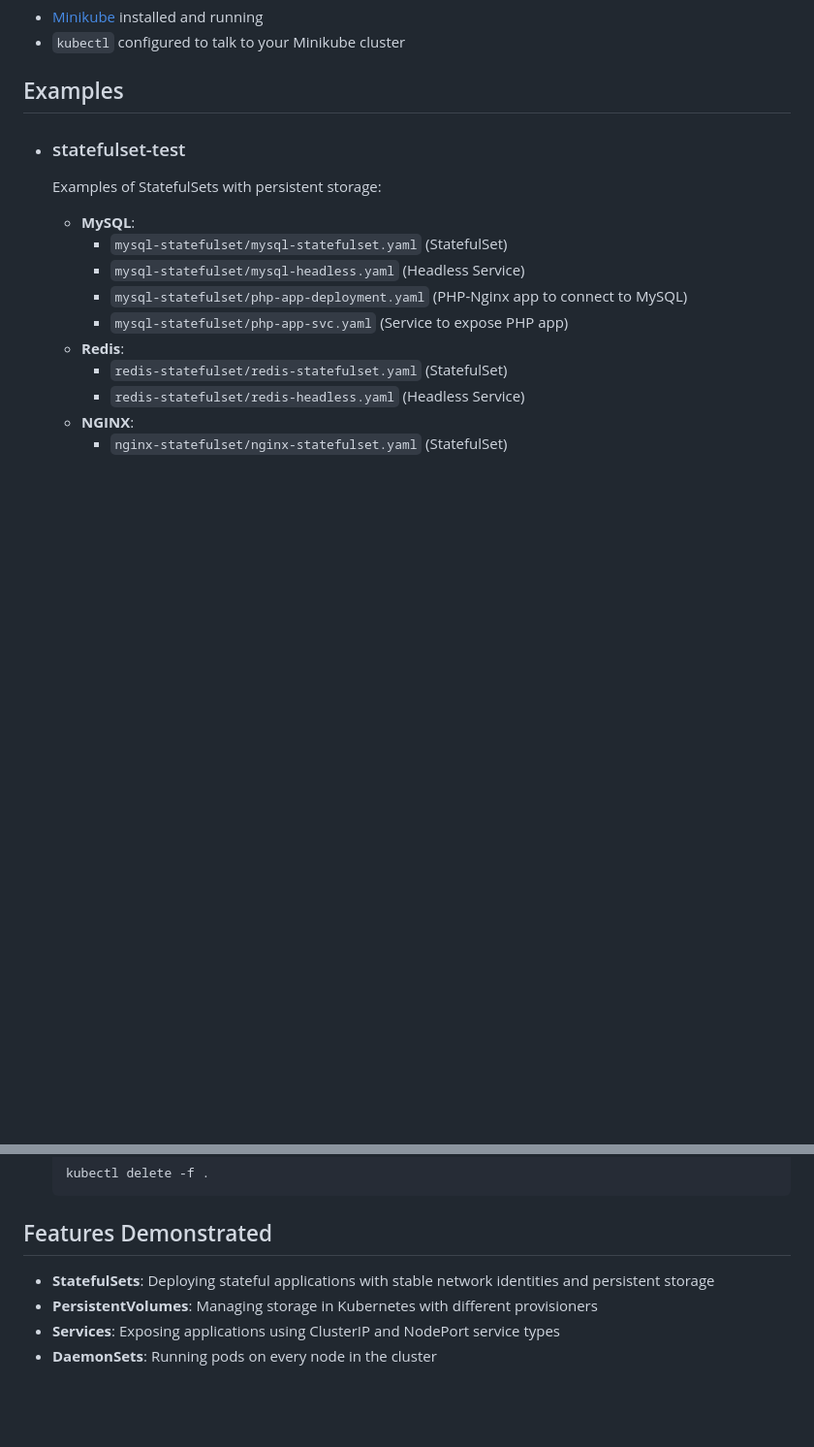
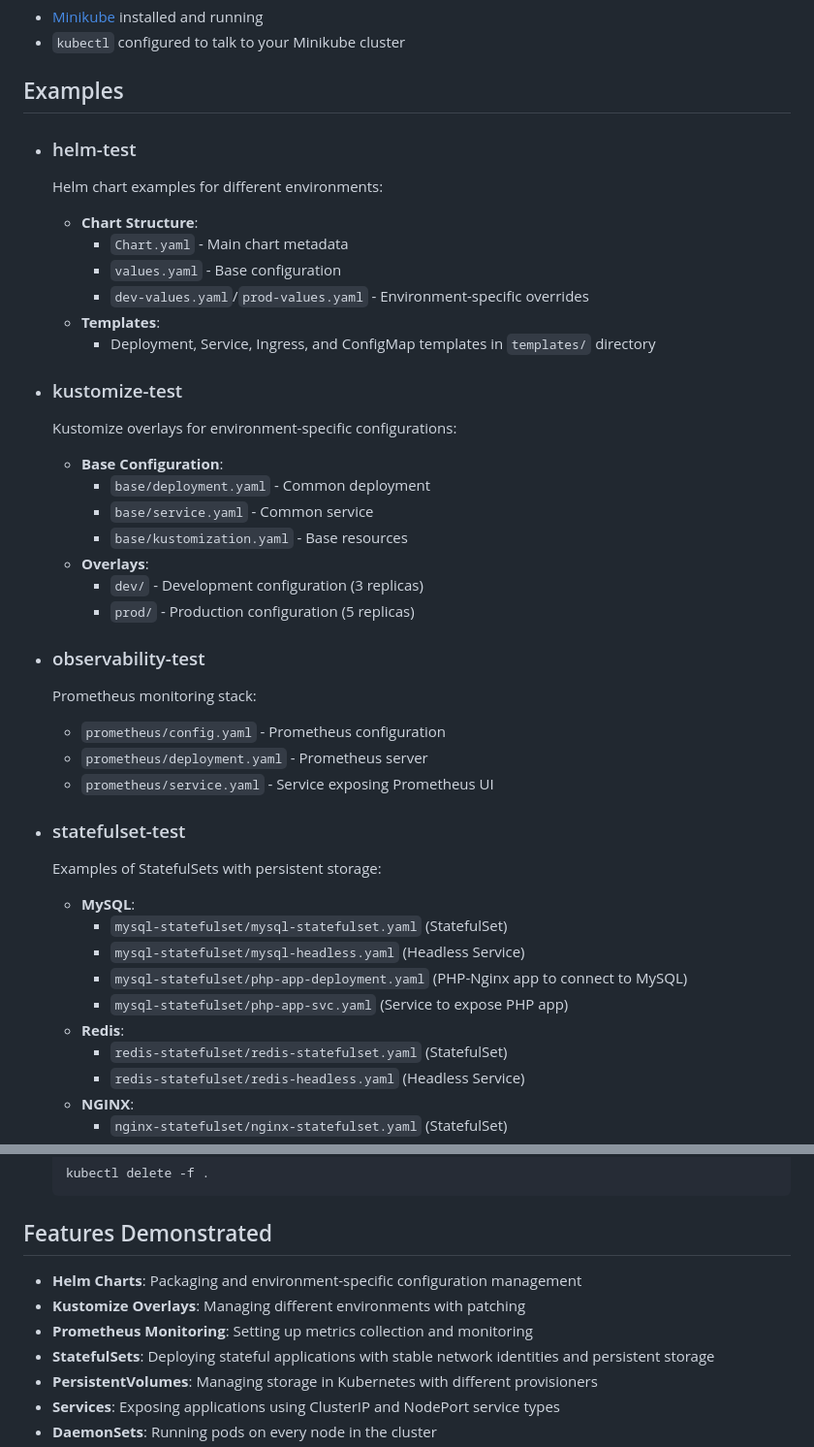
Before and after one commit to abhishekpanda0620/minikube-tests, a Markdown page: Readme.md, 2 parts joined by grey strips. Shown at 97% size. GitHub-like rendering; blank space fills up the shorter version.

Commit message:
Add remaining features

```diff
--- a/Readme.md
+++ b/Readme.md
@@ -20,6 +20,31 @@ A collection of Kubernetes manifests to demonstrate and test common features on
 - `kubectl` configured to talk to your Minikube cluster
 
 ## Examples
+
+- ### helm-test
+    Helm chart examples for different environments:
+    - **Chart Structure**:
+        - `Chart.yaml` - Main chart metadata
+        - `values.yaml` - Base configuration
+        - `dev-values.yaml`/`prod-values.yaml` - Environment-specific overrides
+    - **Templates**:
+        - Deployment, Service, Ingress, and ConfigMap templates in `templates/` directory
+
+- ### kustomize-test
+    Kustomize overlays for environment-specific configurations:
+    - **Base Configuration**:
+        - `base/deployment.yaml` - Common deployment
+        - `base/service.yaml` - Common service
+        - `base/kustomization.yaml` - Base resources
+    - **Overlays**:
+        - `dev/` - Development configuration (3 replicas)
+        - `prod/` - Production configuration (5 replicas)
+
+- ### observability-test
+    Prometheus monitoring stack:
+    - `prometheus/config.yaml` - Prometheus configuration
+    - `prometheus/deployment.yaml` - Prometheus server
+    - `prometheus/service.yaml` - Service exposing Prometheus UI
 
 - ### statefulset-test
     Examples of StatefulSets with persistent storage:
@@ -92,6 +117,9 @@ A collection of Kubernetes manifests to demonstrate and test common features on
 
 ## Features Demonstrated
 
+- **Helm Charts**: Packaging and environment-specific configuration management
+- **Kustomize Overlays**: Managing different environments with patching
+- **Prometheus Monitoring**: Setting up metrics collection and monitoring
 - **StatefulSets**: Deploying stateful applications with stable network identities and persistent storage
 - **PersistentVolumes**: Managing storage in Kubernetes with different provisioners
 - **Services**: Exposing applications using ClusterIP and NodePort service types
```
